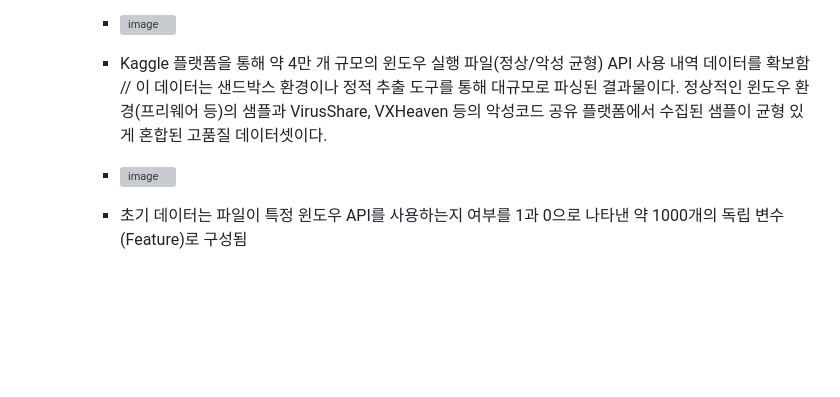
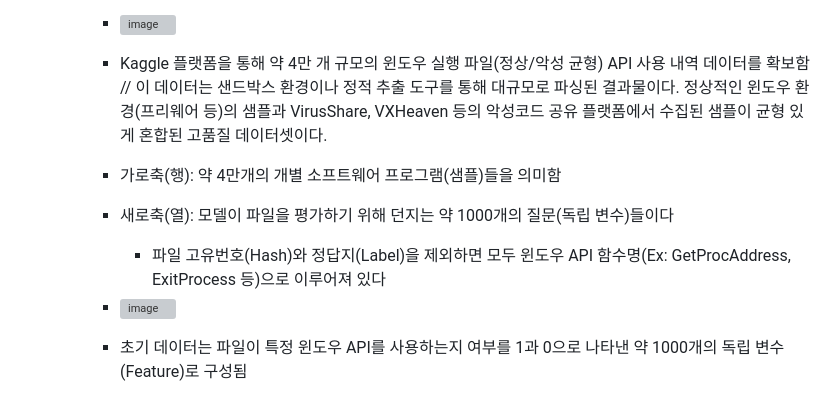
Before and after one commit to giyuubin/group-project, a Markdown page: 중간발표.md, the part around one of its changes. Drawn GitHub-style; blank space fills up the shorter version; grey boxes are pictures that could not be loaded.

Commit message:
Enhance dataset description in 중간발표.md
Added explanations about the dataset and its structure, including the number of software programs and independent variables used for evaluation.

```diff
--- a/중간발표.md
+++ b/중간발표.md
@@ -12,6 +12,9 @@
      - <img width="962" height="184" alt="image" src="https://github.com/user-attachments/assets/5a006f61-2d00-4170-a652-96eaa37f3574" />
 
      - Kaggle 플랫폼을 통해 약 4만 개 규모의 윈도우 실행 파일(정상/악성 균형) API 사용 내역 데이터를 확보함 // 이 데이터는 샌드박스 환경이나 정적 추출 도구를 통해 대규모로 파싱된 결과물이다. 정상적인 윈도우 환경(프리웨어 등)의 샘플과 VirusShare, VXHeaven 등의 악성코드 공유 플랫폼에서 수집된 샘플이 균형 있게 혼합된 고품질 데이터셋이다.
+     - 가로축(행): 약 4만개의 개별 소프트웨어 프로그램(샘플)들을 의미함
+     - 새로축(열): 모델이 파일을 평가하기 위해 던지는 약 1000개의 질문(독립 변수)들이다
+       - 파일 고유번호(Hash)와 정답지(Label)을 제외하면 모두 윈도우 API 함수명(Ex: GetProcAddress, ExitProcess 등)으로 이루어져 있다
      - <img width="1270" height="644" alt="image" src="https://github.com/user-attachments/assets/e96b626e-9672-4811-89ad-5fbdaf265f4b" />
 
      - 초기 데이터는 파일이 특정 윈도우 API를 사용하는지 여부를 1과 0으로 나타낸 약 1000개의 독립 변수(Feature)로 구성됨
```
Also changed, not shown: other parts of 중간발표.md (+1 -0 lines).
